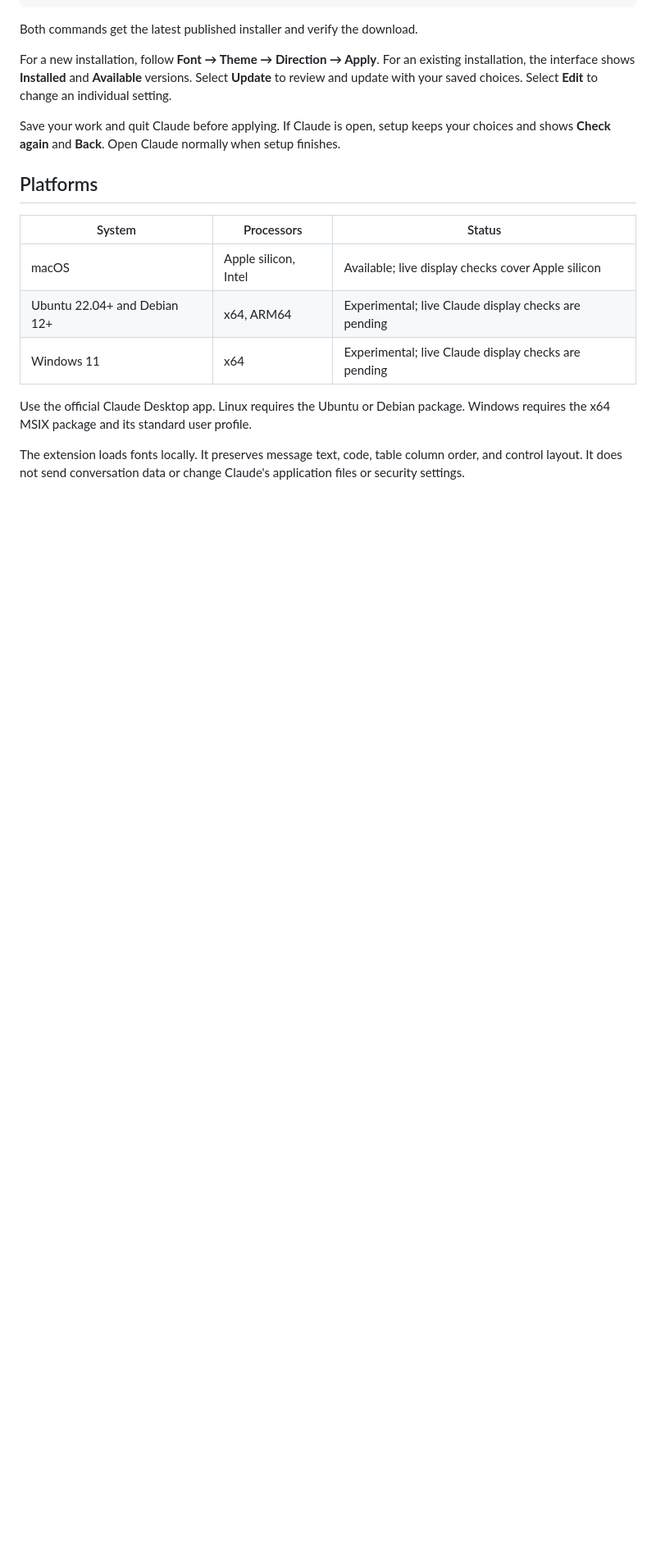
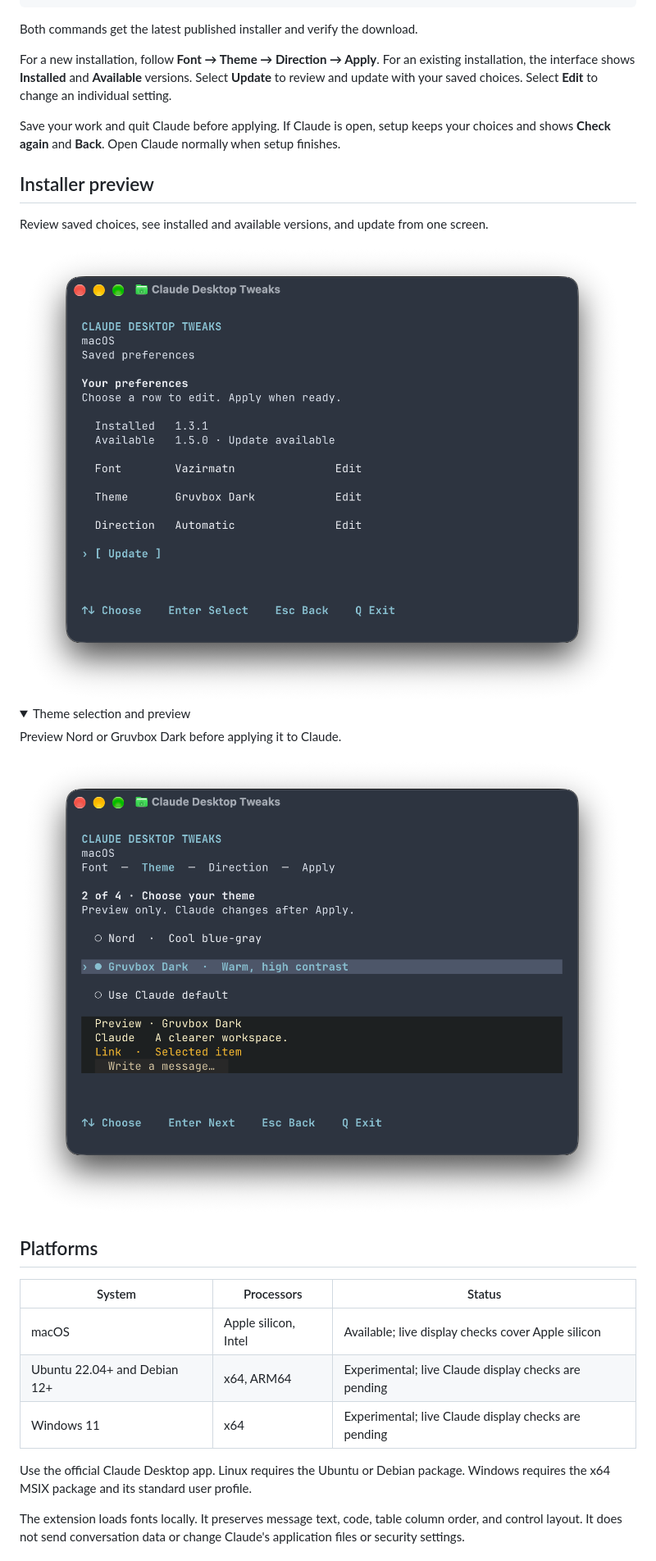
Before and after one commit to Ssisakhti/Claude-Desktop-Tweaks, a Markdown page: README.md, the part around the change. Shown at 82% size. Rendered like a GitHub page; pictures changed too: docs/images/installer-settings.png (added), docs/images/installer-theme-preview.png (added); folded sections open; blank space fills up the shorter version.

Commit message:
Add installer screenshots to the README and guide

```diff
--- a/README.md
+++ b/README.md
@@ -32,6 +32,21 @@ For a new installation, follow **Font → Theme → Direction → Apply**. For a
 
 Save your work and quit Claude before applying. If Claude is open, setup keeps your choices and shows **Check again** and **Back**. Open Claude normally when setup finishes.
 
+## Installer preview
+
+Review saved choices, see installed and available versions, and update from one screen.
+
+<img src="docs/images/installer-settings.png" alt="Installer settings showing independent font, theme, and direction choices, installed and available versions, and the Update action" width="760">
+
+<details>
+<summary>Theme selection and preview</summary>
+
+Preview Nord or Gruvbox Dark before applying it to Claude.
+
+<img src="docs/images/installer-theme-preview.png" alt="Theme selection with Gruvbox Dark selected and its color preview visible" width="760">
+
+</details>
+
 ## Platforms
 
 | System | Processors | Status |
```
Also changed, not shown: docs/terminal-installer.md (+4 -0 lines), docs/images/installer-font-selection.png (added).
